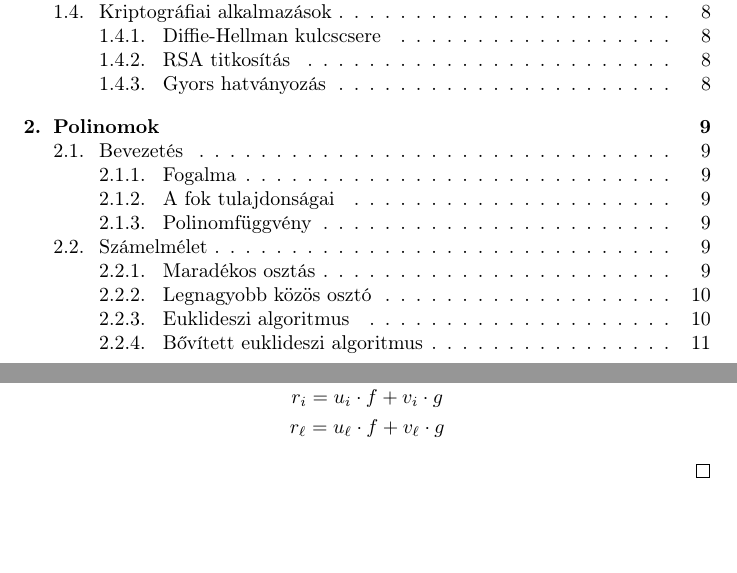
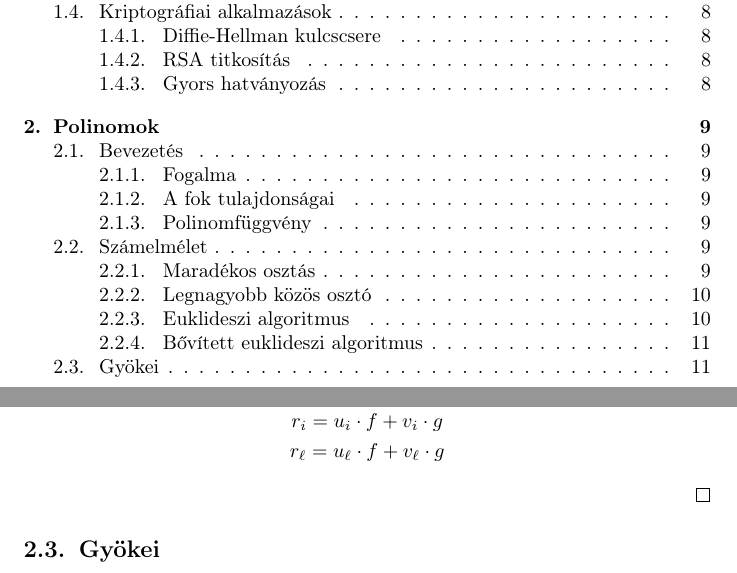
Before and after one commit to krajcsozalan/elte-ik-pti-bsc, a LaTeX document (bdm2/elmélet.tex, which reads bdm2/polinomok/gyökei.tex): two parts of pages 1 and 11 of 11, joined at a grey line, cut so that both start at the same text, the shorter picture padded with empty space. Compiled offline with pdfLaTeX.

Commit message:
feat(bdm2/polinomok): add gyökei

```diff
--- /dev/null
+++ b/bdm2/polinomok/gyökei.tex
@@ -0,0 +1,3 @@
+\setcounter{definition}{0}
+\setcounter{theorem}{0}
+\subsection{Gyökei}
```
Also changed, not shown: bdm2/polinomok/gyöke.tex (added, +3 -0 lines), bdm2/polinomok/polinomok.tex (+1 -0 lines).
